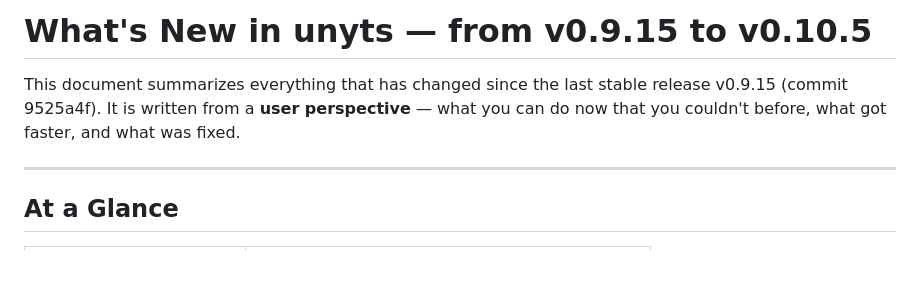
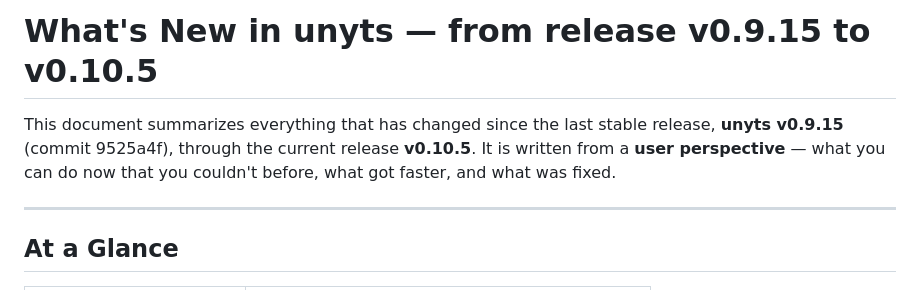
Before and after one commit to ayaranitram/unyts, a Markdown page: WHATS_NEW.md, the part around the change. Drawn GitHub-style; blank space fills up the shorter version.

Commit message:
Update WHATS_NEW.md wording for release v0.9.15

```diff
--- a/WHATS_NEW.md
+++ b/WHATS_NEW.md
@@ -1,6 +1,6 @@
-# What's New in unyts — from v0.9.15 to v0.10.5
+# What's New in unyts — from release v0.9.15 to v0.10.5
 
-This document summarizes everything that has changed since the last stable release v0.9.15 (commit 9525a4f).  It is written from a **user perspective** — what you can do now that you couldn't before, what got faster, and what was fixed.
+This document summarizes everything that has changed since the last stable release, **unyts v0.9.15** (commit 9525a4f), through the current release **v0.10.5**.  It is written from a **user perspective** — what you can do now that you couldn't before, what got faster, and what was fixed.
 
 ---
 
```
